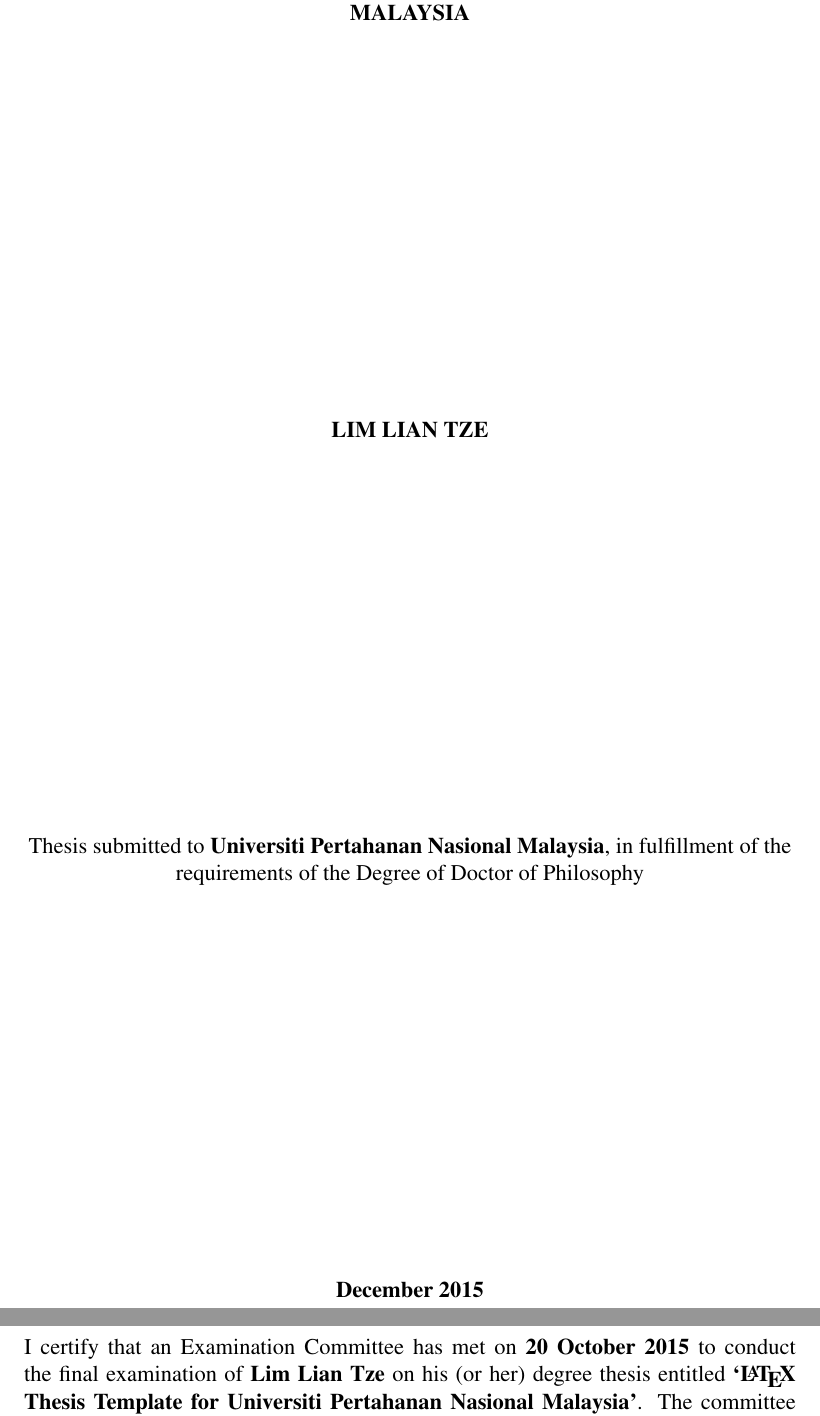
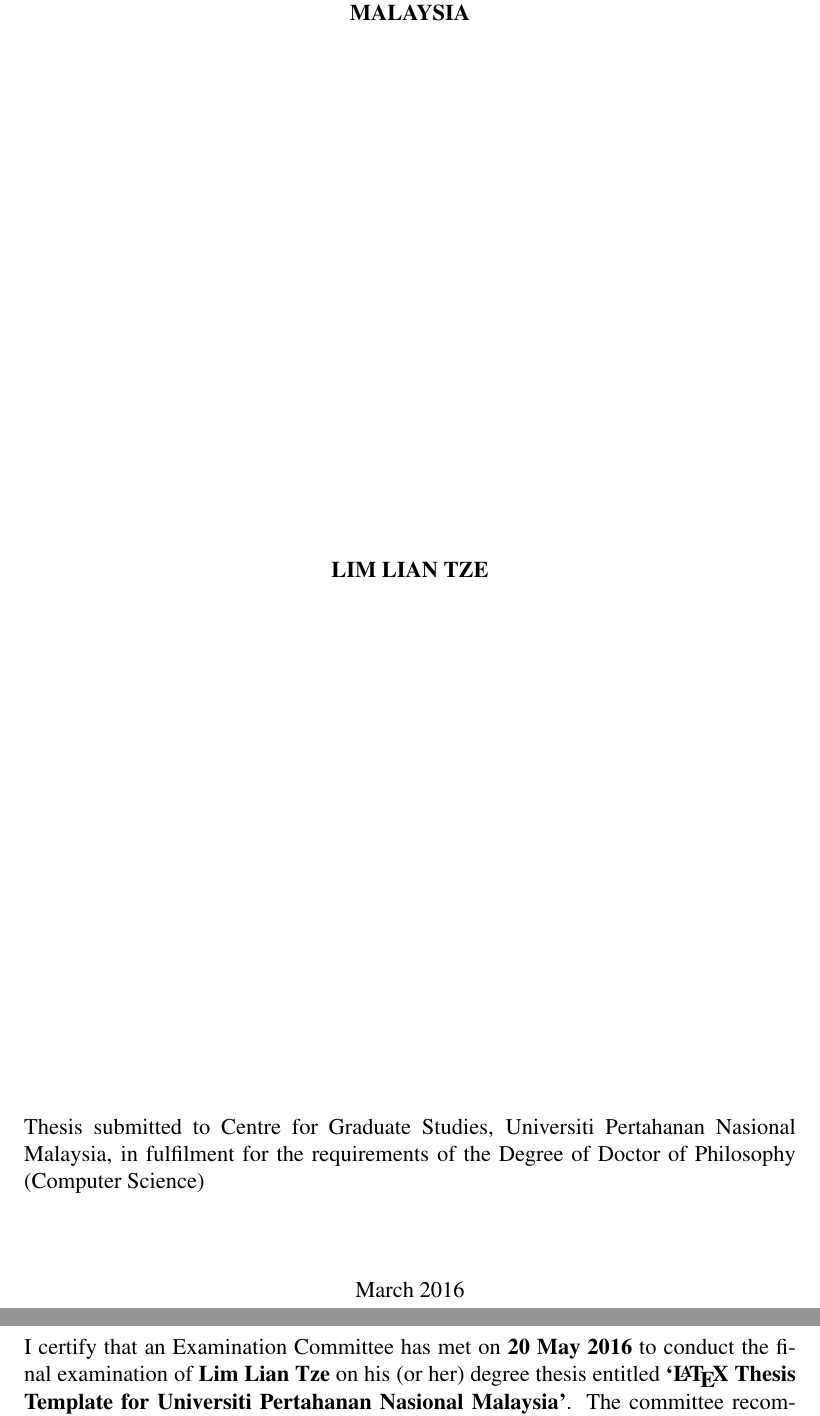
Before and after one commit to liantze/upnmthesis, a LaTeX thesis (sample-thesis.tex, which reads upnmthesis.cls): two parts of pages 3 and 8 of 26, joined at a grey line, cut so that both start at the same text. The pictures show the PDF file sample-thesis.pdf that the author committed with the source.

Commit message:
Fixed typo and spacing on cover; added \studyfield

```diff
--- a/sample-thesis.tex
+++ b/sample-thesis.tex
@@ -27,14 +27,16 @@
 \author{Lim Lian Tze}
 \title{\LaTeX{} Thesis Template for Universiti Pertahanan Nasional Malaysia}
 \degree{Doctor of Philosophy}
+\studyfield{Computer Science}
+% \degree{Bachelor of Science}
+% \studyfield{Mechanical Engineering}
 
 %% If Bachelor programme, you'll need to uncomment and specify the following:
-% \bachprogramme{Chemical Engineering}
 % \faculty{Faculty of Engineering}
 
-\submissionyear{2015}
-\submissionmonth{December}
-\vivadate{20 October 2015}
+\submissionyear{2016}
+\submissionmonth{March}
+\vivadate{20 May 2016}
 
 \begin{document}
 %% Load myacronyms.tex, which contains your abbreviations etc
--- a/upnmthesis.cls
+++ b/upnmthesis.cls
@@ -454,9 +455,9 @@
   \vfill%
   \textbf{\MakeUppercase{\theauthor}}\par%
   \vfill%
-  Thesis submitted to \textbf{Universiti Pertahanan Nasional Malaysia}, in fulfillment of the requirements of the Degree of \@mtdegree\par
-  \vfill
-  \textbf{\@mtsubmissionmonth\space\@mtsubmissionyear}\par%
+  {\justifying\noindent\sloppy Thesis submitted to \if@undergrad\else Centre for Graduate Studies,\space\fi Universiti Pertahanan Nasional Malaysia, in fulfilment for the requirements of the Degree of \@mtdegree\space(\@mtstudyfield)\par}
+  %\vfill
+  \@mtsubmissionmonth\space\@mtsubmissionyear\par%
   \end{titlingpage*}%
 }
 
```
Also changed, not shown: manual/upnmthesis-manual.tex (+12 -6 lines), manual/upnmthesis-manual.pdf, sample-thesis.pdf, sample-thesis.tex (4 more changed lines), upnmthesis.cls (13 more changed lines).
